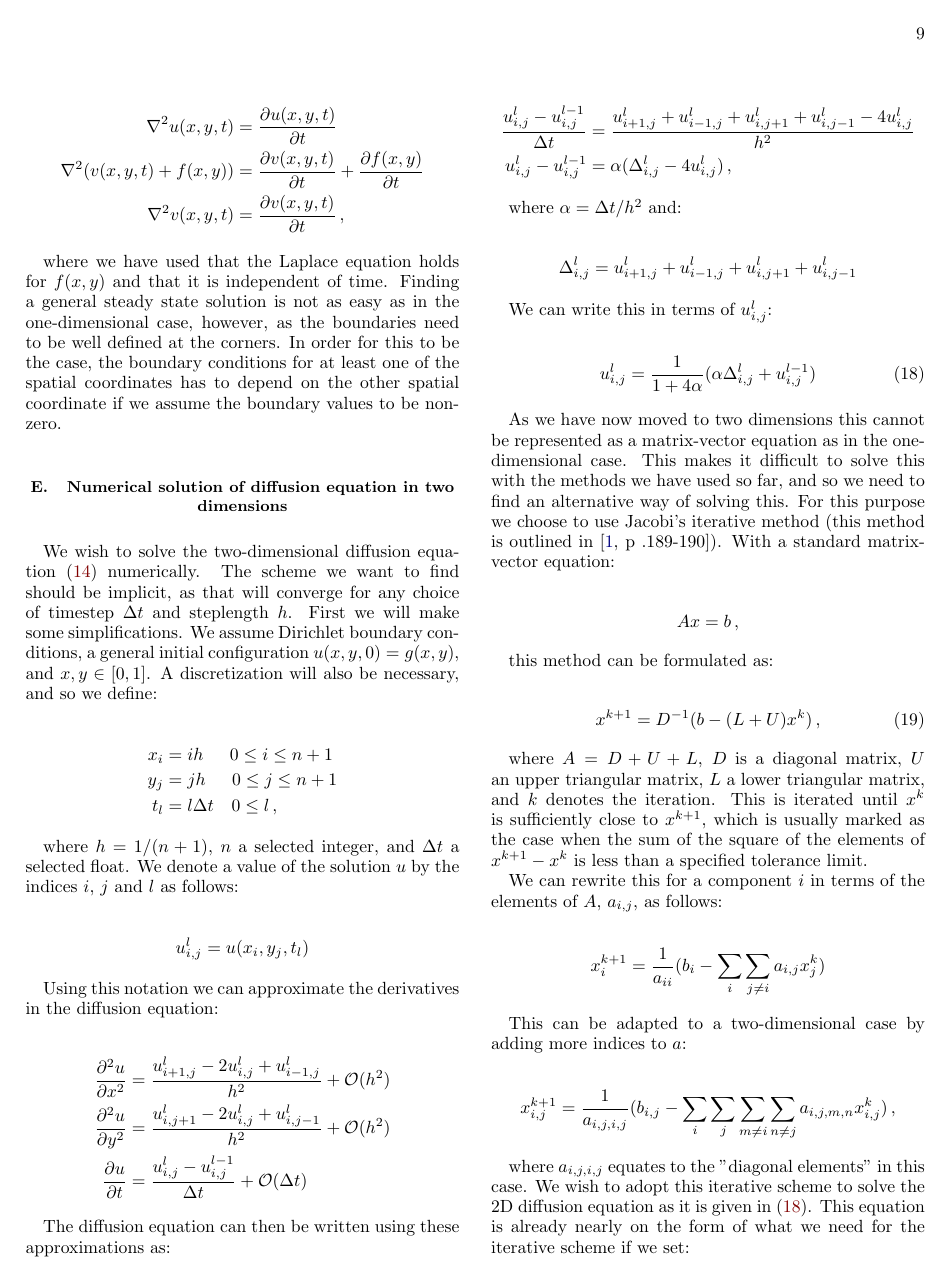
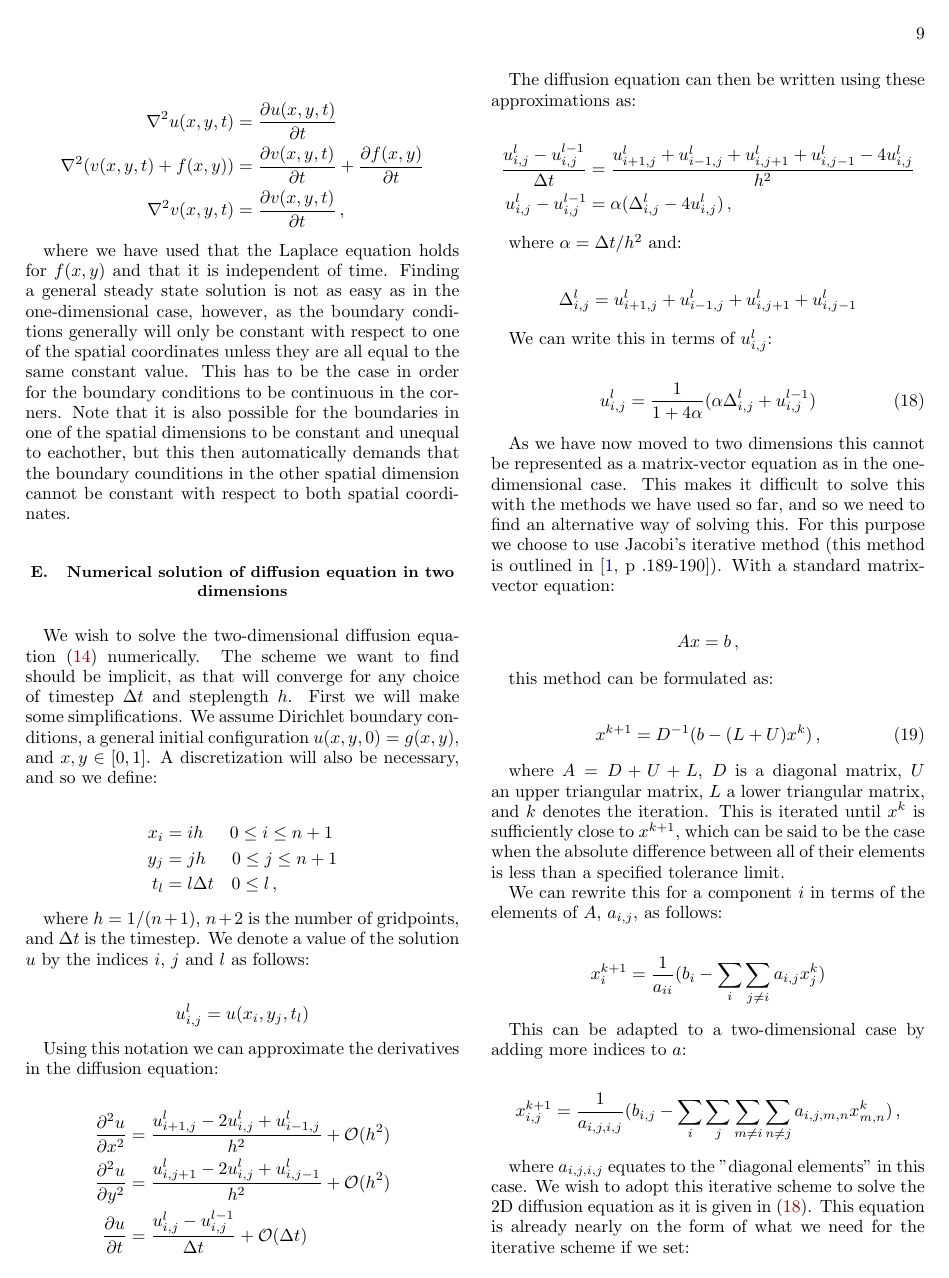
Before and after one commit to eivinsto/FYS3150_Project_5, a LaTeX paper (doc/FYS3150_Project_5.tex): page 9 of 29. Compiled offline with pdfLaTeX.

Commit message:
More changes to formalism section (fixed some errors)

```diff
--- a/doc/FYS3150_Project_5.tex
+++ b/doc/FYS3150_Project_5.tex
@@ -741,7 +741,7 @@ constrained by the boundary conditions specified. As long as the Laplace equatio
 \nabla^2 v(x,y,t) &= \frac{\partial v(x,y,t)}{\partial t} \, ,
 \end{align*}
 
-where we have used that the Laplace equation holds for $f(x,y)$ and that it is independent of time. Finding a general steady state solution is not as easy as in the one-dimensional case, however, as the boundaries need to be well defined at the corners. In order for this to be the case, the boundary conditions for at least one of the spatial coordinates has to depend on the other spatial coordinate if we assume the boundary values to be non-zero.
+where we have used that the Laplace equation holds for $f(x,y)$ and that it is independent of time. Finding a general steady state solution is not as easy as in the one-dimensional case, however, as the boundary conditions generally will only be constant with respect to one of the spatial coordinates unless they are all equal to the same constant value. This has to be the case in order for the boundary conditions to be continuous in the corners. Note that it is also possible for the boundaries in one of the spatial dimensions to be constant and unequal to eachother, but this then automatically demands that the boundary counditions in the other spatial dimension cannot be constant with respect to both spatial coordinates.
 
 
 
@@ -757,7 +757,7 @@ y_j &= j h \,\,\,\quad 0 \leq j \leq n+1 \\
 t_l &= l \Delta t \quad 0 \leq l \, ,
 \end{align*}
 
-where $h = 1/(n+1)$, $n$ a selected integer, and $\Delta t$ a selected float. We denote a value of the solution $u$ by the indices $i$, $j$ and $l$ as follows:
+where $h = 1/(n+1)$, $n+2$ is the number of gridpoints, and $\Delta t$ is the timestep. We denote a value of the solution $u$ by the indices $i$, $j$ and $l$ as follows:
 
 \begin{align*}
 u_{i,j}^l = u(x_i,y_j,t_l)
@@ -802,7 +802,9 @@ this method can be formulated as:
 x^{k+1} = D^{-1}(b - (L+U)x^k) \, , \numberthis \label{eq:jacobi_iterative_method}
 \end{align*}
 
-where $A = D + U + L$, $D$ is a diagonal matrix, $U$ an upper triangular matrix, $L$ a lower triangular matrix, and $k$ denotes the iteration. This is iterated until $x^k$ is sufficiently close to $x^{k+1}$, which is usually marked as the case when the sum of the square of the elements of $x^{k+1} - x^k$ is less than a specified tolerance limit.
+where $A = D + U + L$, $D$ is a diagonal matrix, $U$ an upper triangular matrix, $L$ a lower triangular matrix, and $k$ denotes the iteration. This is iterated until $x^k$ is sufficiently close to $x^{k+1}$, which can be said to be the case when the absolute difference between all of their elements is less than a specified tolerance limit.
+
+%is usually marked as the case when the sum of the square of the elements of $x^{k+1} - x^k$ is less than a specified tolerance limit.
 
 %If we instead define the elements of each of these matrices as the $d^{-1}_{i,j}$ for $D^{-1}$, $v_{i,j}$ for $U$ and $l_{i,j}$ for $L$ we can rewrite this equation as:
 
@@ -815,7 +817,7 @@ x^{k+1}_i &= \frac{1}{a_{ii}} ( b_i - \sum\limits_i \sum\limits_{j\neq i} a_{i,j
 This can be adapted to a two-dimensional case by adding more indices to $a$:
 
 \begin{align*}
-x_{i,j}^{k+1} &= \frac{1}{a_{i,j,i,j}} (b_{i,j} - \sum\limits_i \sum\limits_j \sum\limits_{m\neq i} \sum\limits_{n \neq j} a_{i,j,m,n} x_{i,j}^k ) \, ,
+x_{i,j}^{k+1} &= \frac{1}{a_{i,j,i,j}} (b_{i,j} - \sum\limits_i \sum\limits_j \sum\limits_{m\neq i} \sum\limits_{n \neq j} a_{i,j,m,n} x_{m,n}^k ) \, ,
 \end{align*}
 
 where $a_{i,j,i,j}$ equates to the "diagonal elements" in this case. We wish to adopt this iterative scheme to solve the 2D diffusion equation as it is given in \eqref{eq:2D_diff_eq_numerical_solution}. This equation is already nearly on the form of what we need for the iterative scheme if we set:
@@ -823,7 +825,7 @@ where $a_{i,j,i,j}$ equates to the "diagonal elements" in this case. We wish to
 \begin{align*}
 x_{i,j} &= u_{i,j}^l \\
 b_{i,j} &= u_{i,j}^{l-1} \\
-\alpha \Delta_{i,j}^l &= -\sum\limits_m \sum\limits_n a_{i,j,m,n}  u_{i,j}^l
+\alpha \Delta_{i,j}^l &= -\sum\limits_m \sum\limits_n a_{i,j,m,n}  u_{m,n}^l
 \end{align*}
 
 We can then also add the iteration index $k$, in order to obtain the equation that we iterate:
```
Also changed, not shown: doc/FYS3150_Project_5.tex (14 more changed lines).
